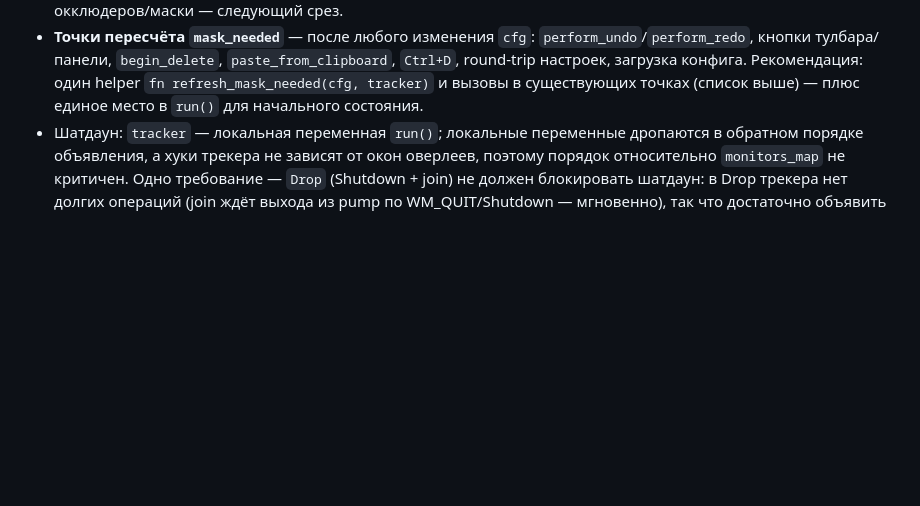
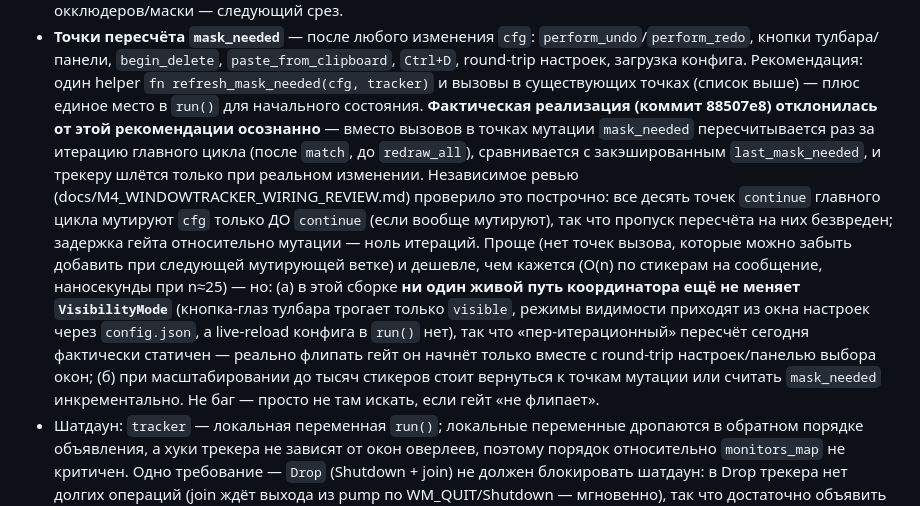
Before and after one commit to reteren/resticker, a Markdown page: docs/M4_WINDOW_TRACKER_DESIGN.md, the part around the change. Rendered like a GitHub page; blank space fills up the shorter version.

```diff
--- a/docs/M4_WINDOW_TRACKER_DESIGN.md
+++ b/docs/M4_WINDOW_TRACKER_DESIGN.md
@@ -208,6 +208,25 @@ fn rebuild_from_enum(cache: &mut Vec<WindowInfo>) -> Vec<WindowInfo>;
   Рекомендация: один helper `fn refresh_mask_needed(cfg, tracker)` и вызовы в
   существующих точках (список выше) — плюс единое место в `run()` для
   начального состояния.
+  **Фактическая реализация (коммит 88507e8) отклонилась от этой
+  рекомендации осознанно** — вместо вызовов в точках мутации `mask_needed`
+  пересчитывается раз за итерацию главного цикла (после `match`, до
+  `redraw_all`), сравнивается с закэшированным `last_mask_needed`, и трекеру
+  шлётся только при реальном изменении. Независимое ревью
+  (docs/M4_WINDOWTRACKER_WIRING_REVIEW.md) проверило это построчно: все
+  десять точек `continue` главного цикла мутируют `cfg` только ДО `continue`
+  (если вообще мутируют), так что пропуск пересчёта на них безвреден;
+  задержка гейта относительно мутации — ноль итераций. Проще (нет точек
+  вызова, которые можно забыть добавить при следующей мутирующей ветке) и
+  дешевле, чем кажется (O(n) по стикерам на сообщение, наносекунды при
+  n≈25) — но: (а) в этой сборке **ни один живой путь координатора ещё не
+  меняет `VisibilityMode`** (кнопка-глаз тулбара трогает только `visible`,
+  режимы видимости приходят из окна настроек через `config.json`, а
+  live-reload конфига в `run()` нет), так что «пер-итерационный» пересчёт
+  сегодня фактически статичен — реально флипать гейт он начнёт только
+  вместе с round-trip настроек/панелью выбора окон; (б) при масштабировании
+  до тысяч стикеров стоит вернуться к точкам мутации или считать `mask_needed`
+  инкрементально. Не баг — просто не там искать, если гейт «не флипает».
 - Шатдаун: `tracker` — локальная переменная `run()`; локальные переменные
   дропаются в обратном порядке объявления, а хуки трекера не зависят от окон
   оверлеев, поэтому порядок относительно `monitors_map` не критичен. Одно
```
Also changed, not shown: docs/M4_WINDOWTRACKER_WIRING_REVIEW.md (added, +154 -0 lines).
